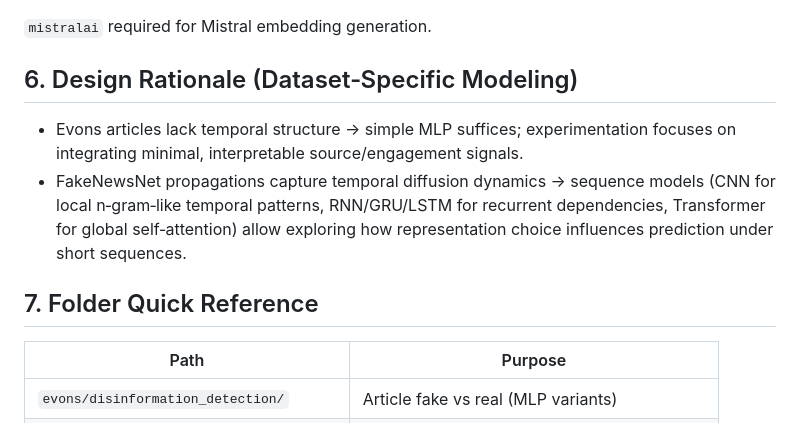
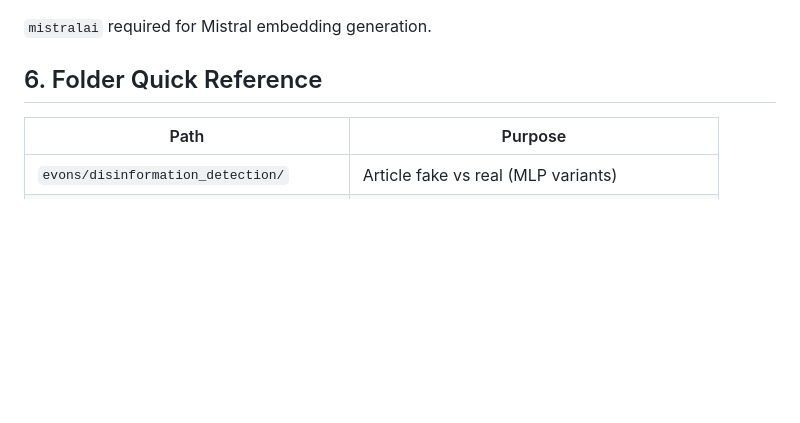
Before and after one commit to savaij/memoire_disinfo, a Markdown page: README.md, the part around the change. Drawn GitHub-style; blank space fills up the shorter version.

Commit message:
delete useless paragraph readme

```diff
--- a/README.md
+++ b/README.md
@@ -62,11 +62,7 @@ The following packages are required:
 
 `mistralai` required for Mistral embedding generation.
 
-## 6. Design Rationale (Dataset‑Specific Modeling)
-* Evons articles lack temporal structure → simple MLP suffices; experimentation focuses on integrating minimal, interpretable source/engagement signals.
-* FakeNewsNet propagations capture temporal diffusion dynamics → sequence models (CNN for local n‑gram‑like temporal patterns, RNN/GRU/LSTM for recurrent dependencies, Transformer for global self‑attention) allow exploring how representation choice influences prediction under short sequences.
-
-## 7. Folder Quick Reference
+## 6. Folder Quick Reference
 
 | Path | Purpose |
 |------|---------|
```
